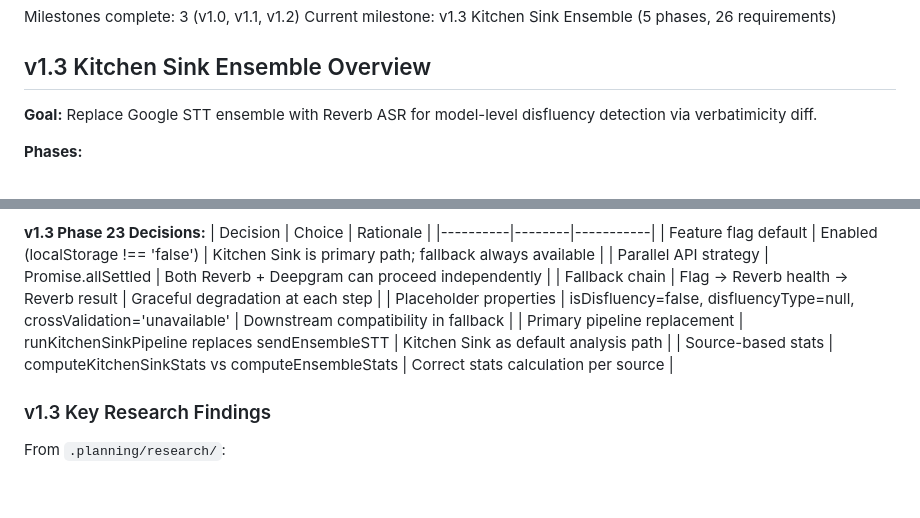
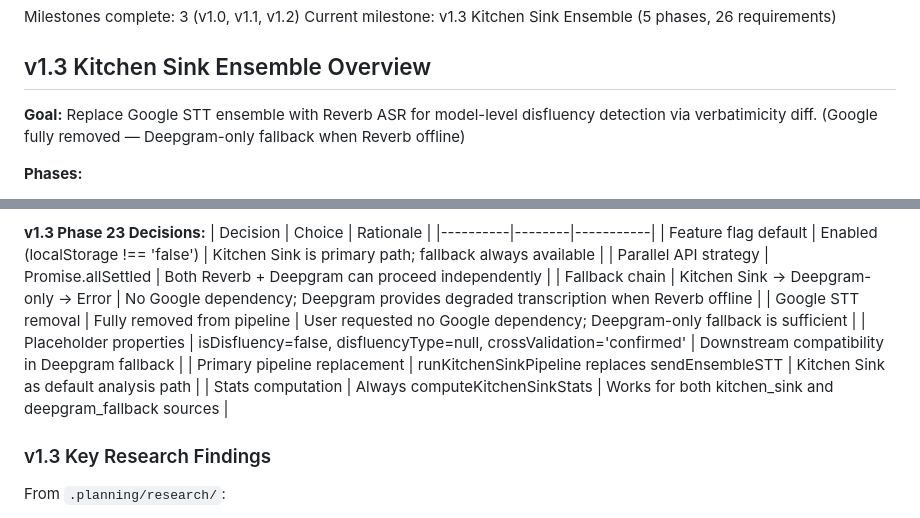
Before and after one commit to LBranigan/Pacer, a Markdown page: .planning/STATE.md, 2 parts joined by grey strips. Rendered like a GitHub page; blank space fills up the shorter version.

```diff
--- a/.planning/STATE.md
+++ b/.planning/STATE.md
@@ -21,7 +21,7 @@ Current milestone: v1.3 Kitchen Sink Ensemble (5 phases, 26 requirements)
 
 ## v1.3 Kitchen Sink Ensemble Overview
 
-**Goal:** Replace Google STT ensemble with Reverb ASR for model-level disfluency detection via verbatimicity diff.
+**Goal:** Replace Google STT ensemble with Reverb ASR for model-level disfluency detection via verbatimicity diff. (Google fully removed — Deepgram-only fallback when Reverb offline)
 
 **Phases:**
 - Phase 20: Reverb Backend Service (5 requirements) — COMPLETE (confirmed by user)
@@ -92,10 +92,11 @@ See PROJECT.md Key Decisions table for full history.
 |----------|--------|-----------|
 | Feature flag default | Enabled (localStorage !== 'false') | Kitchen Sink is primary path; fallback always available |
 | Parallel API strategy | Promise.allSettled | Both Reverb + Deepgram can proceed independently |
-| Fallback chain | Flag -> Reverb health -> Reverb result | Graceful degradation at each step |
-| Placeholder properties | isDisfluency=false, disfluencyType=null, crossValidation='unavailable' | Downstream compatibility in fallback |
+| Fallback chain | Kitchen Sink → Deepgram-only → Error | No Google dependency; Deepgram provides degraded transcription when Reverb offline |
+| Google STT removal | Fully removed from pipeline | User requested no Google dependency; Deepgram-only fallback is sufficient |
+| Placeholder properties | isDisfluency=false, disfluencyType=null, crossValidation='confirmed' | Downstream compatibility in Deepgram fallback |
 | Primary pipeline replacement | runKitchenSinkPipeline replaces sendEnsembleSTT | Kitchen Sink as default analysis path |
-| Source-based stats | computeKitchenSinkStats vs computeEnsembleStats | Correct stats calculation per source |
+| Stats computation | Always computeKitchenSinkStats | Works for both kitchen_sink and deepgram_fallback sources |
 
 ### v1.3 Key Research Findings
 
```
Also changed, not shown: .planning/ROADMAP.md (+9 -6 lines), 1 other file.
